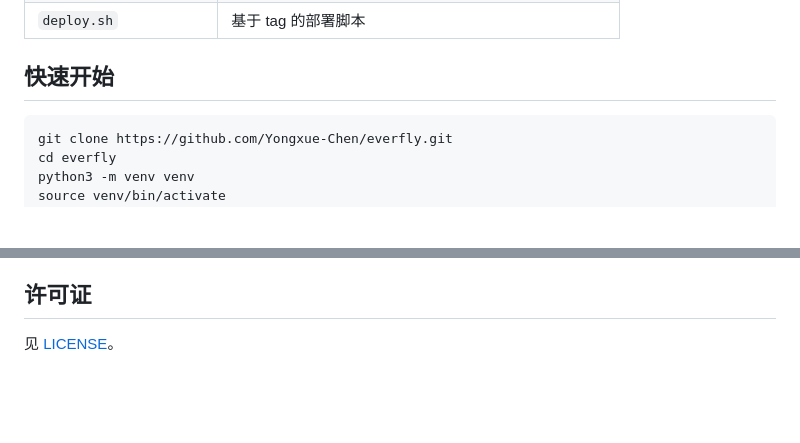
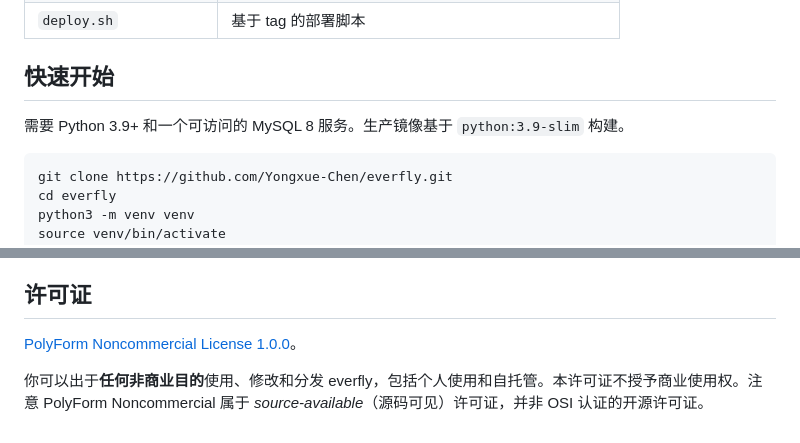
Before and after one commit to Yongxue-Chen/everfly, a Markdown page: README.zh-CN.md, 2 parts joined by grey strips. Drawn GitHub-style; blank space fills up the shorter version.

````diff
--- a/README.zh-CN.md
+++ b/README.zh-CN.md
@@ -40,6 +40,8 @@ everfly 是一个自托管的 Flask Web 应用，用于记录、管理和可视
 | `deploy.sh` | 基于 tag 的部署脚本 |
 
 ## 快速开始
+
+需要 Python 3.9+ 和一个可访问的 MySQL 8 服务。生产镜像基于 `python:3.9-slim` 构建。
 
 ```bash
 git clone https://github.com/Yongxue-Chen/everfly.git
@@ -151,4 +153,6 @@ git push origin main
 
 ## 许可证
 
-见 [LICENSE](LICENSE)。
+[PolyForm Noncommercial License 1.0.0](LICENSE)。
+
+你可以出于**任何非商业目的**使用、修改和分发 everfly，包括个人使用和自托管。本许可证不授予商业使用权。注意 PolyForm Noncommercial 属于 *source-available*（源码可见）许可证，并非 OSI 认证的开源许可证。
````
Also changed, not shown: README.md (+9 -1 lines).
